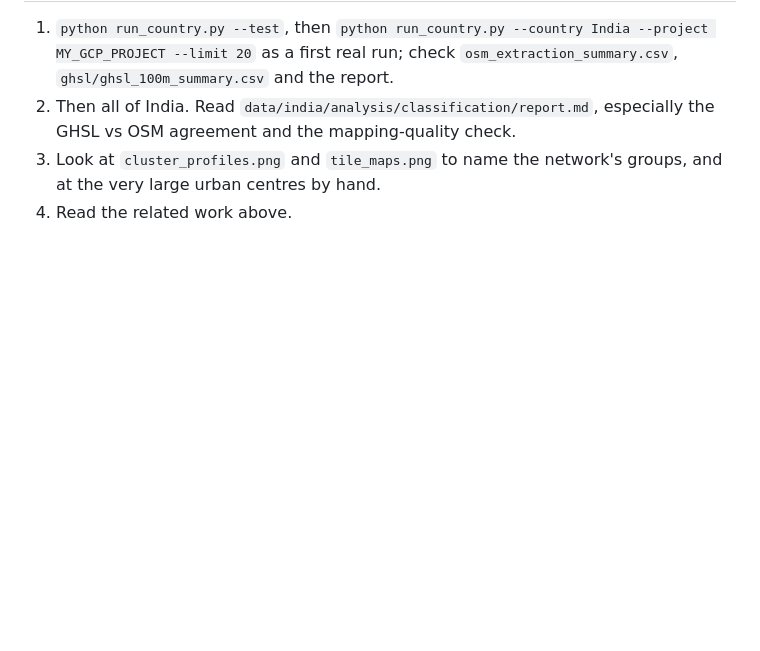
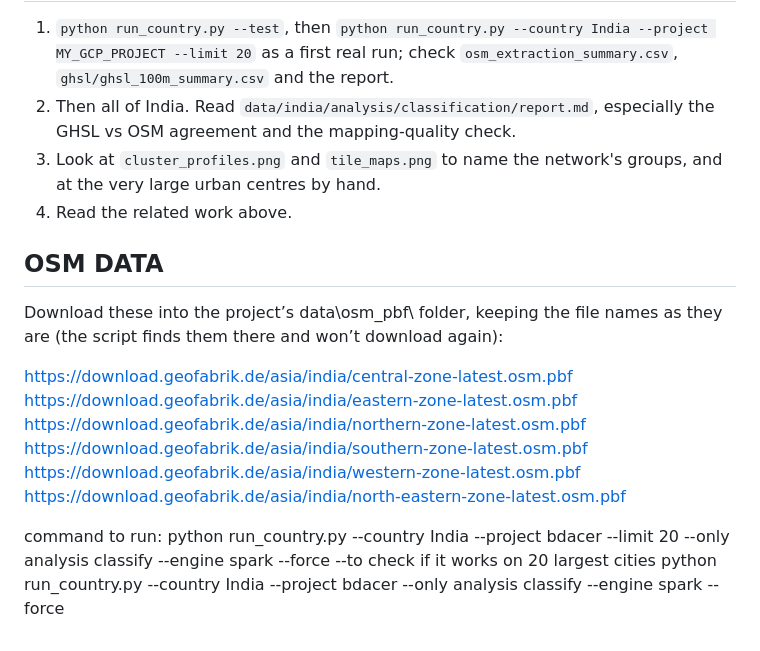
Before and after one commit to Satore-spector/Spatial-Analysis-of-Cities, a Markdown page: README.md, the part around the change. Drawn GitHub-style; blank space fills up the shorter version.

Commit message:
Update README with OSM data download instructions
Added instructions for downloading OSM data and running analysis commands.

```diff
--- a/README.md
+++ b/README.md
@@ -258,3 +258,18 @@ Where we may add something: combining POIs, buildings and roads in one input, co
 2. Then all of India. Read `data/india/analysis/classification/report.md`, especially the GHSL vs OSM agreement and the mapping-quality check.
 3. Look at `cluster_profiles.png` and `tile_maps.png` to name the network's groups, and at the very large urban centres by hand.
 4. Read the related work above.
+
+## OSM DATA
+Download these into the project’s data\osm_pbf\ folder, keeping the file names as they are (the script finds them there and won’t download again):
+
+https://download.geofabrik.de/asia/india/central-zone-latest.osm.pbf
+https://download.geofabrik.de/asia/india/eastern-zone-latest.osm.pbf
+https://download.geofabrik.de/asia/india/northern-zone-latest.osm.pbf
+https://download.geofabrik.de/asia/india/southern-zone-latest.osm.pbf
+https://download.geofabrik.de/asia/india/western-zone-latest.osm.pbf
+https://download.geofabrik.de/asia/india/north-eastern-zone-latest.osm.pbf
+
+command to run:
+python run_country.py --country India --project bdacer --limit 20 --only analysis classify --engine spark --force
+--to check if it works on 20 largest cities
+python run_country.py --country India --project bdacer --only analysis classify --engine spark --force
```
